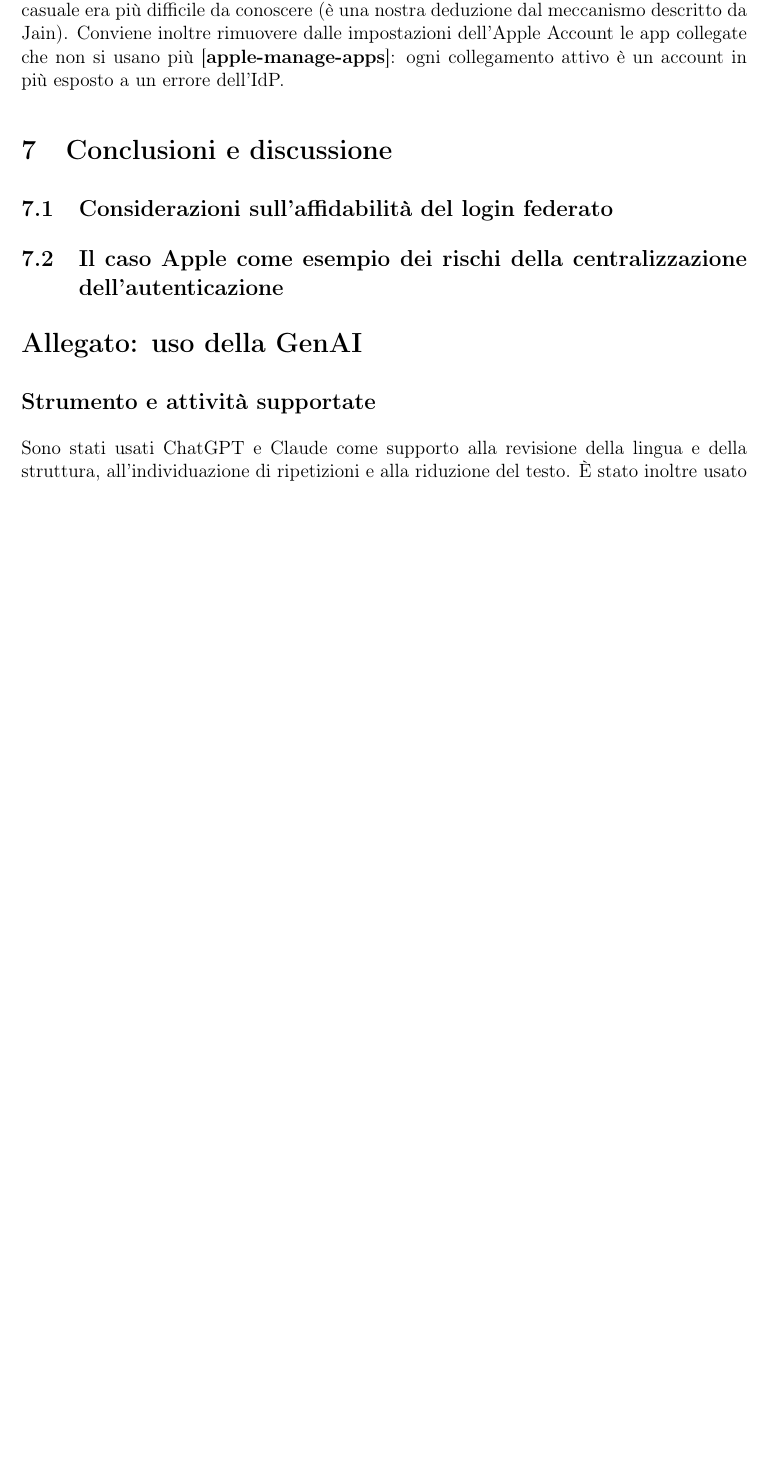
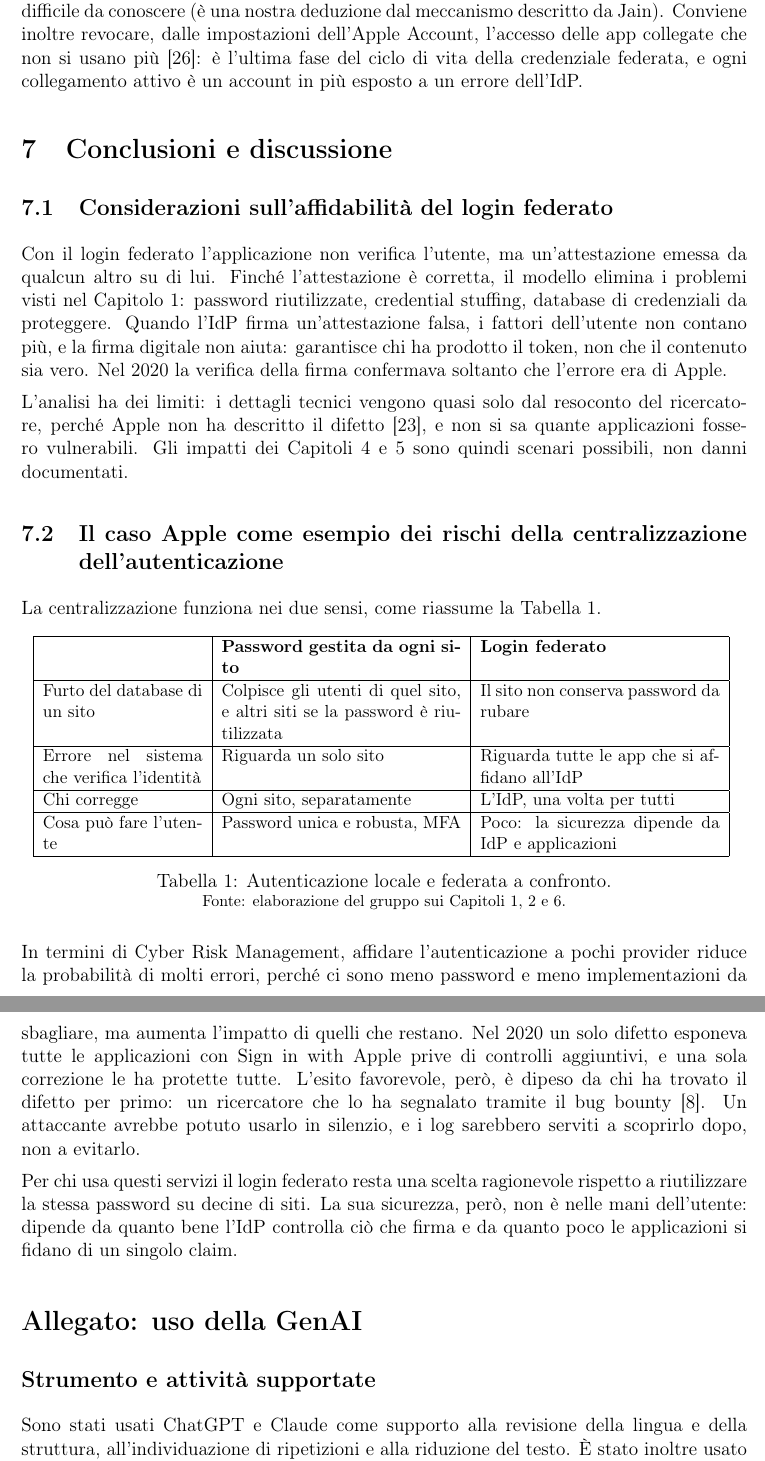
Before and after one commit to Alby02/Relazioni-SSI-DA, a LaTeX document (Relazione-2/main.tex, which reads Relazione-2/chapters/06_mitigazioni.tex, Relazione-2/chapters/07_conclusioni.tex): part of page 17 of 19 before the commit and two parts of pages 17 and 18 of 20 after it, the two joined at a grey line, cut so that both start at the same text, the shorter picture padded with empty space. Compiled offline with pdfLaTeX.

Commit message:
Completato capitolo Conclusioni, sistemato Mitigazioni ed aggiornata bibliografia

```diff
--- a/Relazione-2/chapters/06_mitigazioni.tex
+++ b/Relazione-2/chapters/06_mitigazioni.tex
@@ -55,6 +54,7 @@ Con «Nascondi la mia email», però, Apple genera un indirizzo unico e
 casuale~\cite{apple-hide-my-email}; poiché l'attacco richiedeva l'email con cui
 la vittima era registrata nell'applicazione, un indirizzo casuale era più
 difficile da conoscere (è una nostra deduzione dal meccanismo descritto da Jain).
-Conviene inoltre rimuovere dalle impostazioni dell'Apple Account le app
-collegate che non si usano più~\cite{apple-manage-apps}: ogni collegamento
+Conviene inoltre revocare, dalle impostazioni dell'Apple Account, l'accesso
+delle app collegate che non si usano più~\cite{apple-manage-apps}: è l'ultima
+fase del ciclo di vita della credenziale federata, e ogni collegamento
 attivo è un account in più esposto a un errore dell'IdP.
--- a/Relazione-2/chapters/07_conclusioni.tex
+++ b/Relazione-2/chapters/07_conclusioni.tex
@@ -3,4 +3,59 @@
 
 \subsection{Considerazioni sull'affidabilità del login federato}
 
+Con il login federato l'applicazione non verifica l'utente, ma
+un'attestazione emessa da qualcun altro su di lui. Finché l'attestazione è
+corretta, il modello elimina i problemi visti nel Capitolo~\ref{sec:introduzione}:
+password riutilizzate, credential stuffing, database di credenziali da proteggere.
+Quando l'IdP firma un'attestazione falsa, i fattori dell'utente non contano più,
+e la firma digitale non aiuta: garantisce chi ha prodotto il token, non che il contenuto sia vero.
+Nel 2020 la verifica della firma confermava soltanto che l'errore era di Apple.
+
+L'analisi ha dei limiti: i dettagli tecnici vengono quasi solo dal resoconto
+del ricercatore, perché Apple non ha descritto il difetto~\cite{infoq2020}, e
+non si sa quante applicazioni fossero vulnerabili. Gli impatti dei
+Capitoli~\ref{sec:episodi} e~\ref{sec:conseguenze} sono quindi scenari
+possibili, non danni documentati.
+
 \subsection{Il caso Apple come esempio dei rischi della centralizzazione dell'autenticazione}
+
+La centralizzazione funziona nei due sensi, come riassume la Tabella~\ref{tab:centralizzazione}.
+
+\begin{table}[H]
+    \centering
+    \small
+    \begin{tabular}{|p{0.22\textwidth}|p{0.33\textwidth}|p{0.33\textwidth}|}
+        \hline
+         & \textbf{Password gestita da ogni sito} & \textbf{Login federato} \\
+        \hline
+        Furto del database di un sito & Colpisce gli utenti di quel sito, e
+        altri siti se la password è riutilizzata & Il sito non conserva
+        password da rubare \\
+        \hline
+        Errore nel sistema che verifica l'identità & Riguarda un solo sito &
+        Riguarda tutte le app che si affidano all'IdP \\
+        \hline
+        Chi corregge & Ogni sito, separatamente & L'IdP, una volta per tutti \\
+        \hline
+        Cosa può fare l'utente & Password unica e robusta, MFA & Poco: la
+        sicurezza dipende da IdP e applicazioni \\
+        \hline
+    \end{tabular}
+    \caption{Autenticazione locale e federata a confronto.}
+    {\footnotesize Fonte: elaborazione del gruppo sui Capitoli~\ref{sec:introduzione}, \ref{sec:contesto} e~\ref{sec:mitigazioni}.\par}
+    \label{tab:centralizzazione}
+\end{table}
+
+In termini di Cyber Risk Management, affidare l'autenticazione a pochi provider
+riduce la probabilità di molti errori, perché ci sono meno password e meno
+implementazioni da sbagliare, ma aumenta l'impatto di quelli che restano.
+Nel 2020 un solo difetto esponeva tutte le applicazioni con Sign in with Apple prive di controlli aggiuntivi, e
+una sola correzione le ha protette tutte. L'esito favorevole, però, è dipeso da
+chi ha trovato il difetto per primo: un ricercatore che lo ha segnalato tramite
+il bug bounty~\cite{jain-apple-2020}.
+Un attaccante avrebbe potuto usarlo in silenzio, e i log sarebbero serviti a scoprirlo dopo, non a evitarlo.
+
+Per chi usa questi servizi il login federato resta una scelta ragionevole
+rispetto a riutilizzare la stessa password su decine di siti.
+La sua sicurezza, però, non è nelle mani dell'utente: dipende da quanto bene l'IdP controlla ciò
+che firma e da quanto poco le applicazioni si fidano di un singolo claim.
```
Also changed, not shown: Relazione-2/references.bib (+34 -0 lines), Relazione-2/chapters/06_mitigazioni.tex (9 more changed lines).
